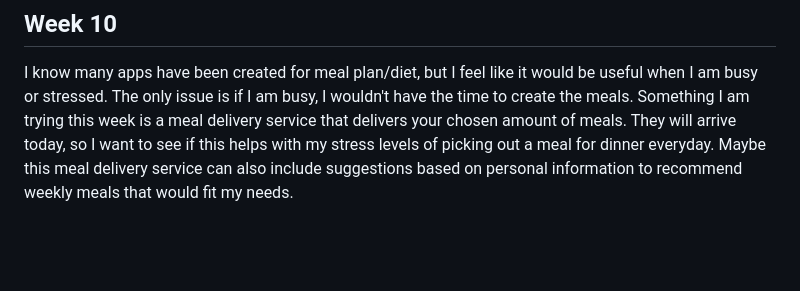
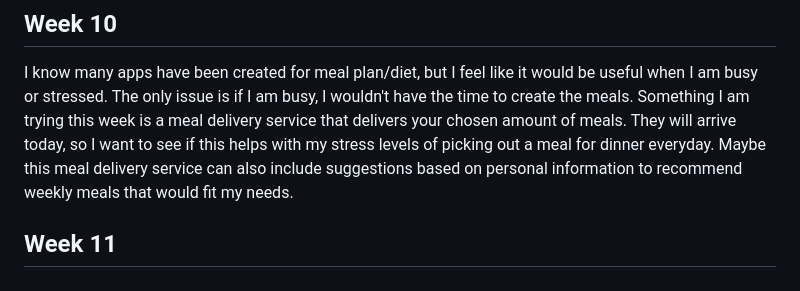
Before and after one commit to nataliemolendyk/oim3640, a Markdown page: logs/ideas.md, the part around the change. Rendered like a GitHub page; blank space fills up the shorter version.

Commit message:
Week 11 Ideas

```diff
--- a/logs/ideas.md
+++ b/logs/ideas.md
@@ -20,3 +20,5 @@ This week I have noticed many weather changes than what I expected and while I t
 
 ## Week 10
 I know many apps have been created for meal plan/diet, but I feel like it would be useful when I am busy or stressed. The only issue is if I am busy, I wouldn't have the time to create the meals. Something I am trying this week is a meal delivery service that delivers your chosen amount of meals. They will arrive today, so I want to see if this helps with my stress levels of picking out a meal for dinner everyday. Maybe this meal delivery service can also include suggestions based on personal information to recommend weekly meals that would fit my needs.
+
+## Week 11
```
